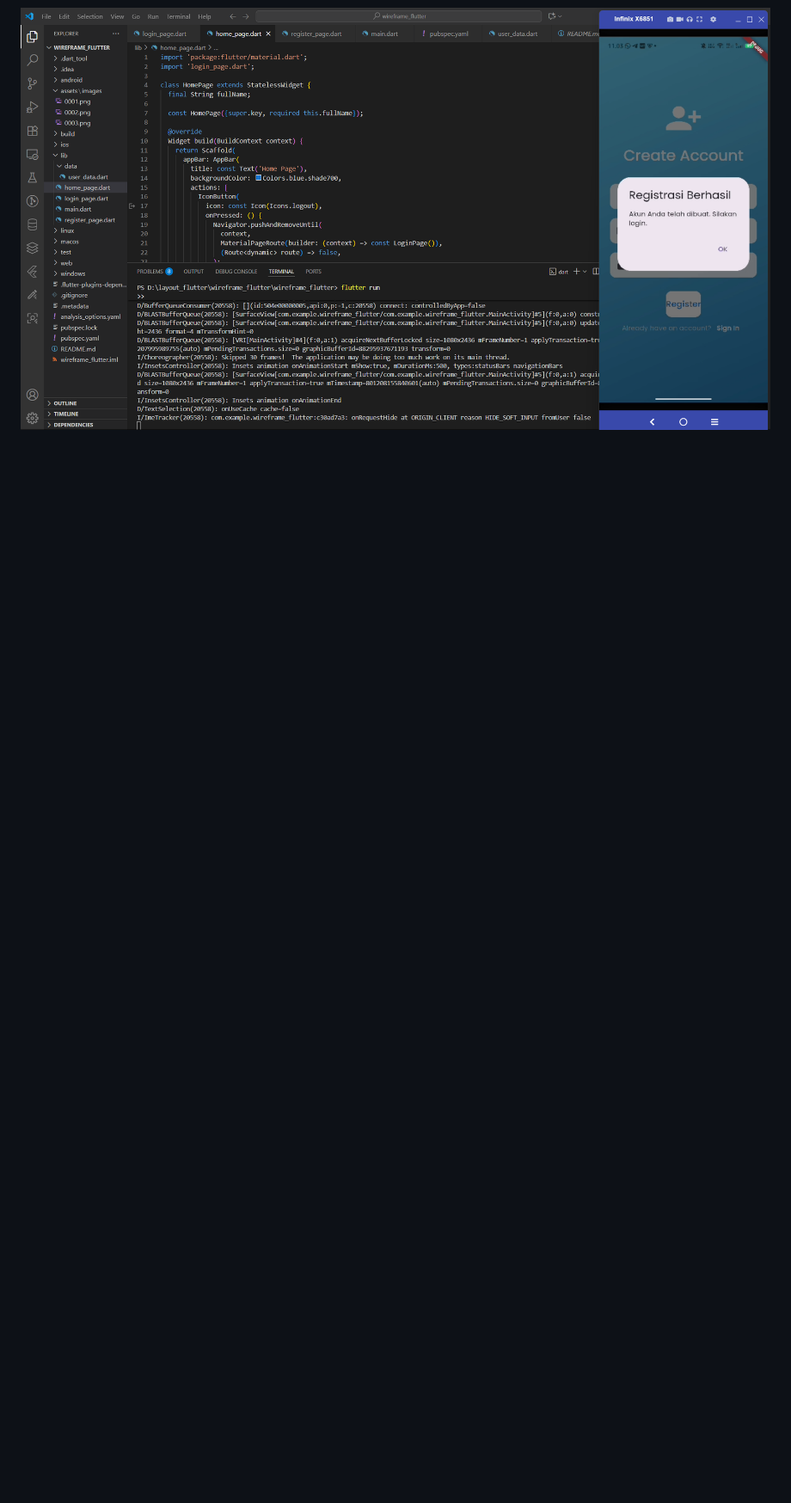
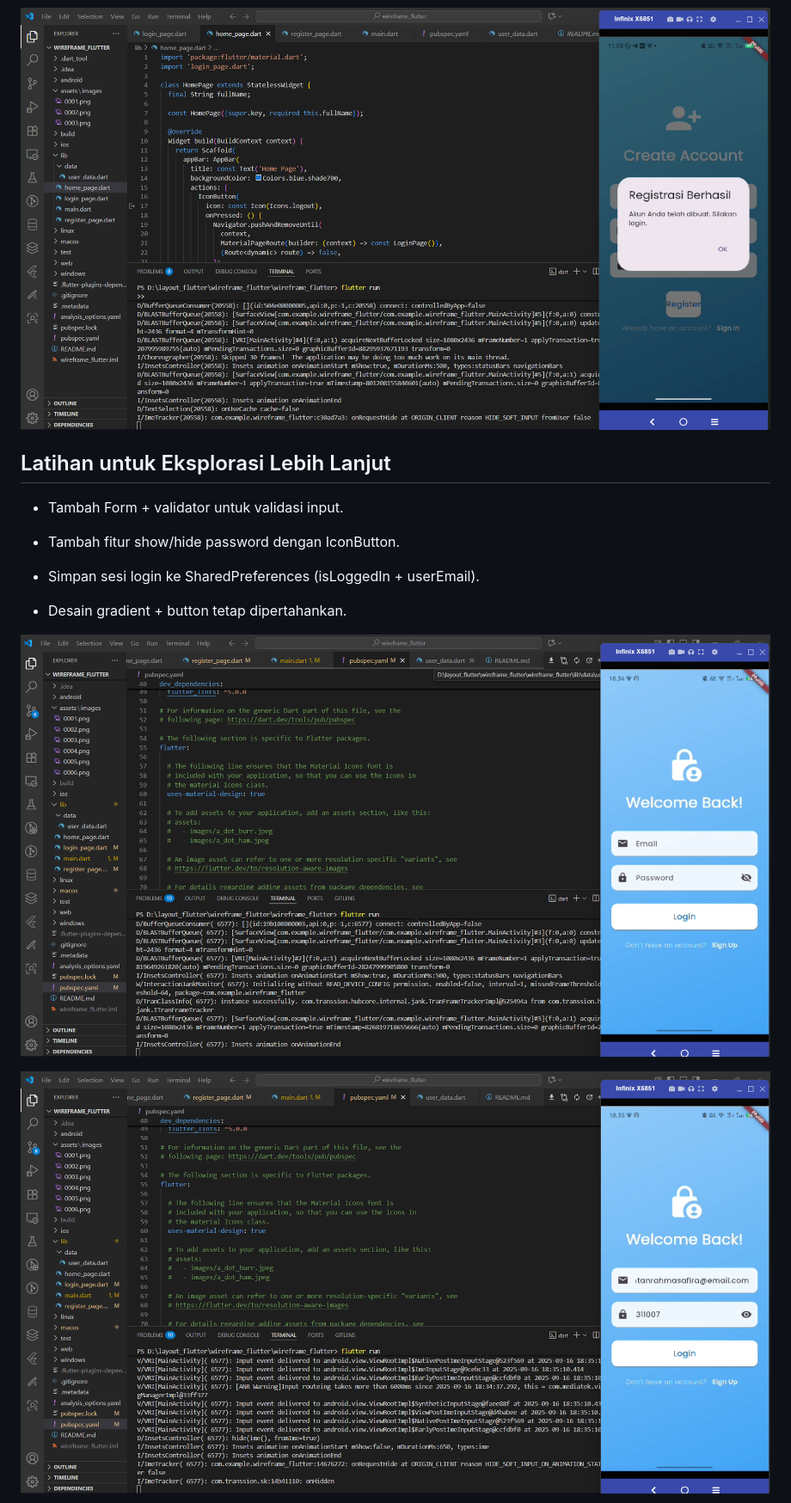
Before and after one commit to intannrahma/flutter_login_registrasi_interaktif, a Markdown page: README.md, the part around the change printed below. Shown: that part at 86% size. GitHub-like rendering; pictures changed too: assets/images/latihan1.png (added), assets/images/latihan2.png (added); blank space fills up the shorter version.

```diff
--- a/README.md
+++ b/README.md
@@ -22,3 +22,17 @@ A new Flutter project.
 
 ![image](assets/images/0006.png)
 
+## Latihan untuk Eksplorasi Lebih Lanjut
+
+* Tambah Form + validator untuk validasi input.
+
+* Tambah fitur show/hide password dengan IconButton.
+
+* Simpan sesi login ke SharedPreferences (isLoggedIn + userEmail).
+
+* Desain gradient + button tetap dipertahankan.
+
+![image](assets/images/latihan1.png)
+
+![image](assets/images/latihan2.png)
+
```
Also changed, not shown: other parts of README.md (+8 -0 lines), assets/images/latihan3.png (added), assets/images/latihan4.png (added), assets/images/latihan5.png (added), assets/images/latihan6.png (added), 6 other files.
